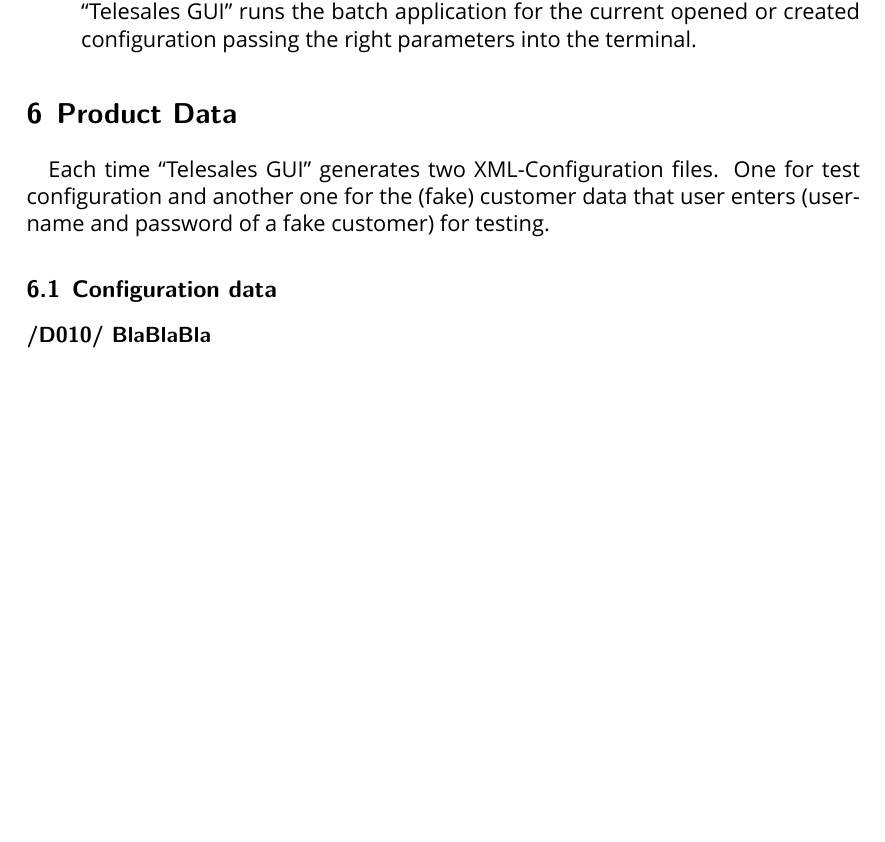
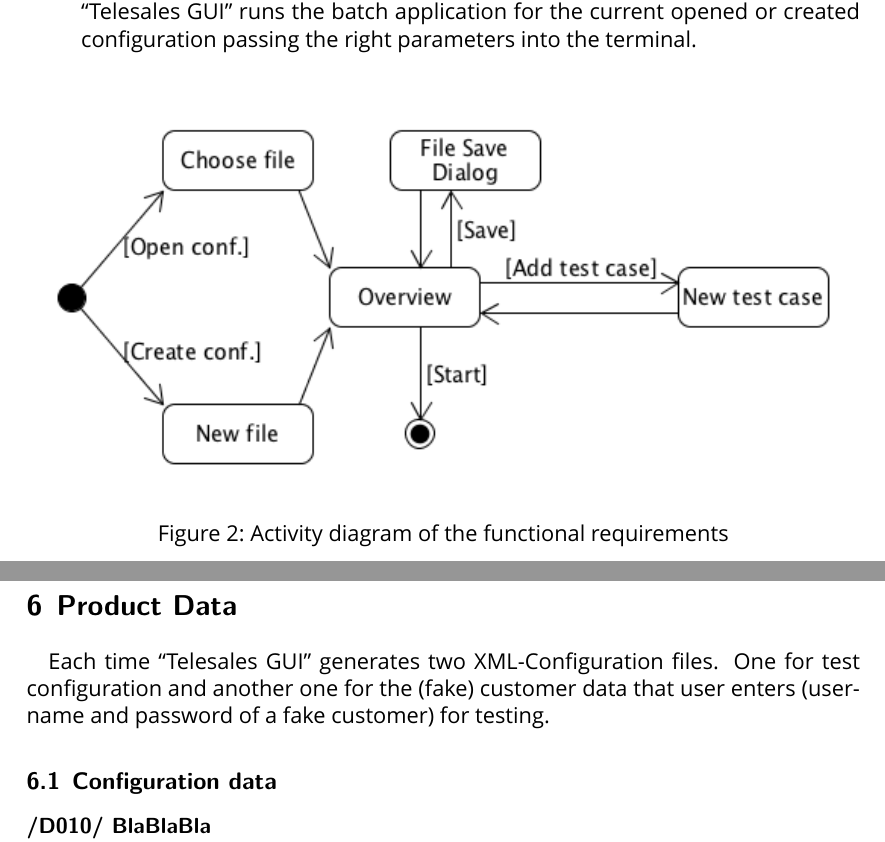
Before and after one commit to Grommetox/Telesales, a LaTeX document (1 Requirements/LaTeX/Functional_Requirements_Document.tex, which reads 1 Requirements/LaTeX/Prod_functional_req.tex): part of page 5 of 8 before the commit and two parts of pages 5 and 6 of 8 after it, the two joined at a grey line, cut so that both start at the same text, the shorter picture padded with empty space. Compiled offline with XeLaTeX; a missing font is replaced by an installed copy or a similar font.

Commit message:
Activity diagram of the functional requirements

```diff
--- a/1 Requirements/LaTeX/Prod_functional_req.tex
+++ b/1 Requirements/LaTeX/Prod_functional_req.tex
@@ -11,3 +11,9 @@
 \begin{description}
 \item[/FF010/ Run Telesales batch]\hfill\\ User is able to start Telesales batch application just clicking ``Start''-button. \app{} runs the batch application for the current opened or created configuration passing the right parameters into the terminal.
 \end{description}
+
+\begin{figure}[h!]
+\centering
+\includegraphics[width=\textwidth]{d_activity.png}
+\caption{Activity diagram of the functional requirements}
+\end{figure}
```
Also changed, not shown: 1 Requirements/LaTeX/Functional_Requirements_Document.pdf, 1 Requirements/LaTeX/d_activity.png (added), 7 other files.
